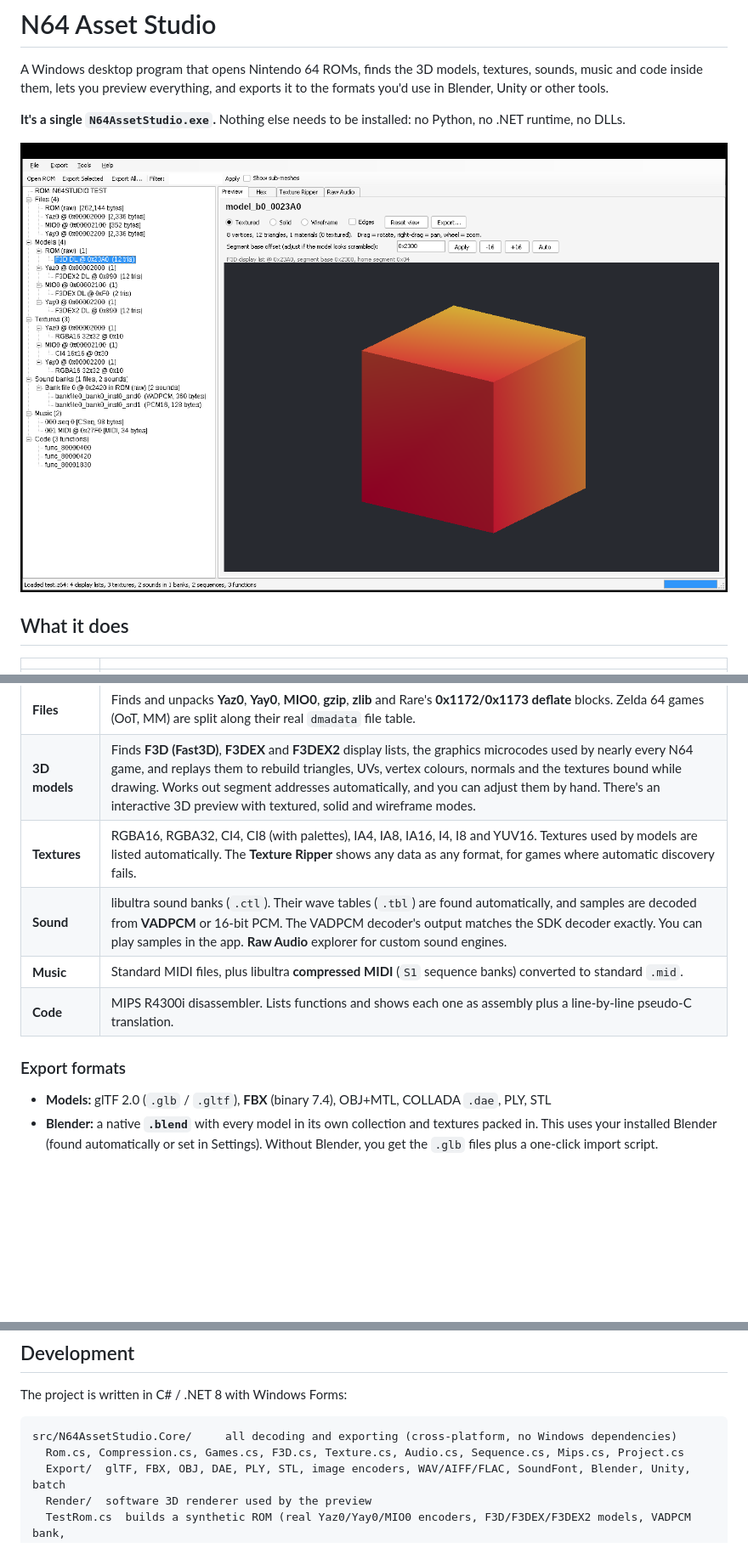
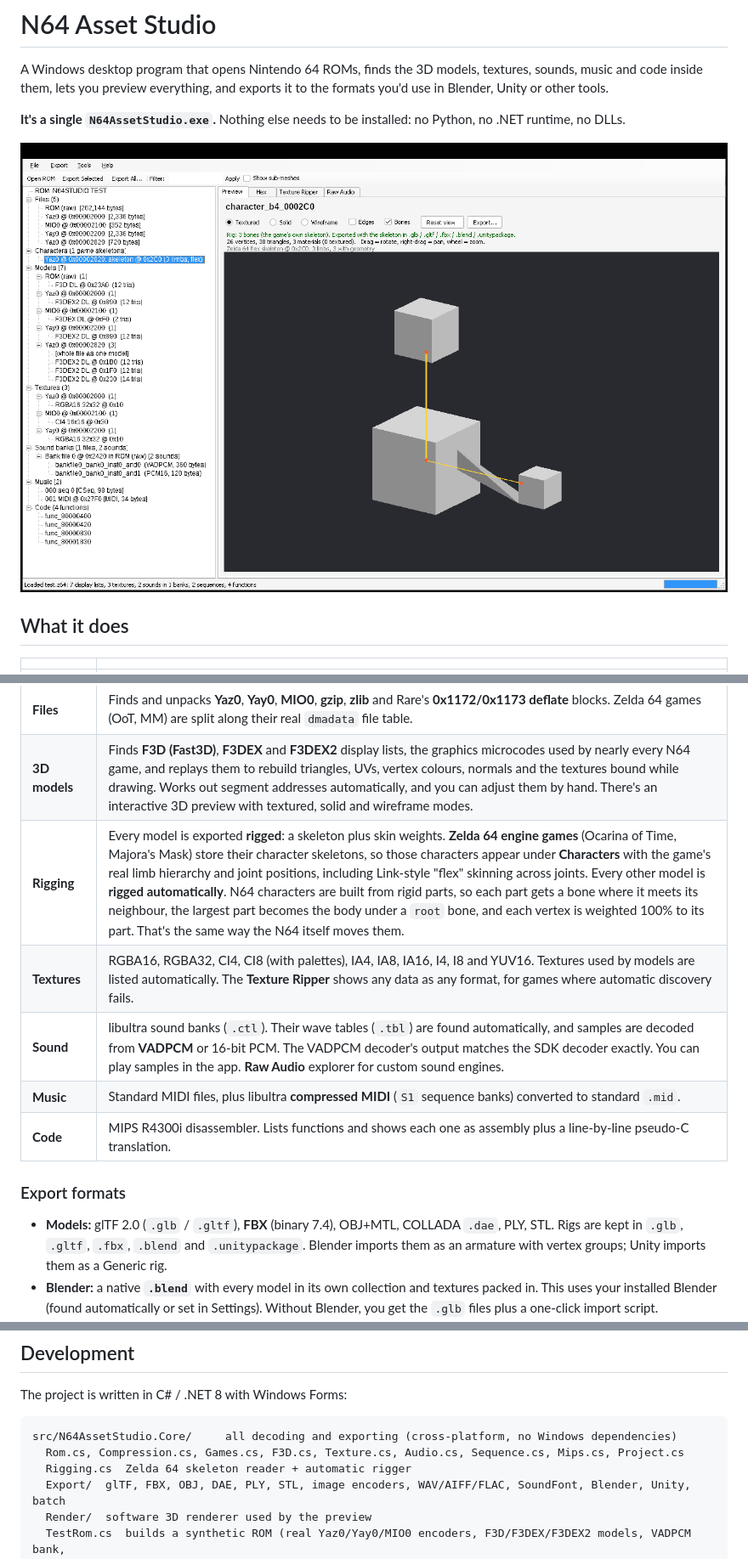
Before and after one commit to Bacon-Guyderp/Altdispenserapp, a Markdown page: README.md, 3 parts joined by grey strips. Shown at 85% size. Drawn GitHub-style; pictures changed too: docs/screenshot-character.png (added); blank space fills up the shorter version.

````diff
--- a/README.md
+++ b/README.md
@@ -6,7 +6,7 @@ formats you'd use in Blender, Unity or other tools.
 
 **It's a single `N64AssetStudio.exe`.** Nothing else needs to be installed: no Python, no .NET runtime, no DLLs.
 
-![Model preview](docs/screenshot-model.png)
+![Rigged character preview](docs/screenshot-character.png)
 
 ## What it does
 
@@ -16,6 +16,7 @@ formats you'd use in Blender, Unity or other tools.
 | **ROM info** | Title, game code, region, version, entry point, CIC boot chip, checksum verification, and conversion between `.z64`, `.v64` and `.n64`. |
 | **Files** | Finds and unpacks **Yaz0**, **Yay0**, **MIO0**, **gzip**, **zlib** and Rare's **0x1172/0x1173 deflate** blocks. Zelda 64 games (OoT, MM) are split along their real `dmadata` file table. |
 | **3D models** | Finds **F3D (Fast3D)**, **F3DEX** and **F3DEX2** display lists, the graphics microcodes used by nearly every N64 game, and replays them to rebuild triangles, UVs, vertex colours, normals and the textures bound while drawing. Works out segment addresses automatically, and you can adjust them by hand. There's an interactive 3D preview with textured, solid and wireframe modes. |
+| **Rigging** | Every model is exported **rigged**: a skeleton plus skin weights. **Zelda 64 engine games** (Ocarina of Time, Majora's Mask) store their character skeletons, so those characters appear under **Characters** with the game's real limb hierarchy and joint positions, including Link-style "flex" skinning across joints. Every other model is **rigged automatically**. N64 characters are built from rigid parts, so each part gets a bone where it meets its neighbour, the largest part becomes the body under a `root` bone, and each vertex is weighted 100% to its part. That's the same way the N64 itself moves them. |
 | **Textures** | RGBA16, RGBA32, CI4, CI8 (with palettes), IA4, IA8, IA16, I4, I8 and YUV16. Textures used by models are listed automatically. The **Texture Ripper** shows any data as any format, for games where automatic discovery fails. |
 | **Sound** | libultra sound banks (`.ctl`). Their wave tables (`.tbl`) are found automatically, and samples are decoded from **VADPCM** or 16-bit PCM. The VADPCM decoder's output matches the SDK decoder exactly. You can play samples in the app. **Raw Audio** explorer for custom sound engines. |
 | **Music** | Standard MIDI files, plus libultra **compressed MIDI** (`S1` sequence banks) converted to standard `.mid`. |
@@ -23,7 +24,7 @@ formats you'd use in Blender, Unity or other tools.
 
 ### Export formats
 
-* **Models:** glTF 2.0 (`.glb` / `.gltf`), **FBX** (binary 7.4), OBJ+MTL, COLLADA `.dae`, PLY, STL
+* **Models:** glTF 2.0 (`.glb` / `.gltf`), **FBX** (binary 7.4), OBJ+MTL, COLLADA `.dae`, PLY, STL. Rigs are kept in `.glb`, `.gltf`, `.fbx`, `.blend` and `.unitypackage`. Blender imports them as an armature with vertex groups; Unity imports them as a Generic rig.
 * **Blender:** a native **`.blend`** with every model in its own collection and textures packed in. This uses your installed Blender (found automatically or set in Settings). Without Blender, you get the `.glb` files plus a one-click import script.
 * **Unity:** a **`.unitypackage`** containing models (FBX/OBJ/GLB), textures (PNG), sounds (WAV) and music. Import it with *Assets > Import Package*.
 * **Images:** PNG, BMP, TGA, TIFF, DDS, ICO, QOI, PPM
@@ -86,6 +88,7 @@ The project is written in C# / .NET 8 with Windows Forms:
 ```
 src/N64AssetStudio.Core/     all decoding and exporting (cross-platform, no Windows dependencies)
   Rom.cs, Compression.cs, Games.cs, F3D.cs, Texture.cs, Audio.cs, Sequence.cs, Mips.cs, Project.cs
+  Rigging.cs  Zelda 64 skeleton reader + automatic rigger
   Export/  glTF, FBX, OBJ, DAE, PLY, STL, image encoders, WAV/AIFF/FLAC, SoundFont, Blender, Unity, batch
   Render/  software 3D renderer used by the preview
   TestRom.cs  builds a synthetic ROM (real Yaz0/Yay0/MIO0 encoders, F3D/F3DEX/F3DEX2 models, VADPCM bank,
````
Also changed, not shown: other parts of README.md (+2 -1 lines), 14 other files.
